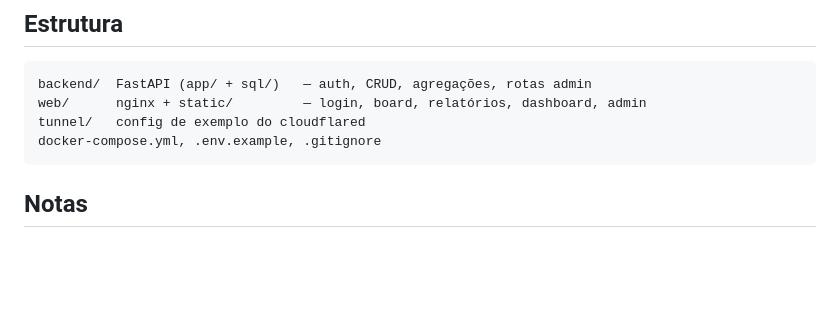
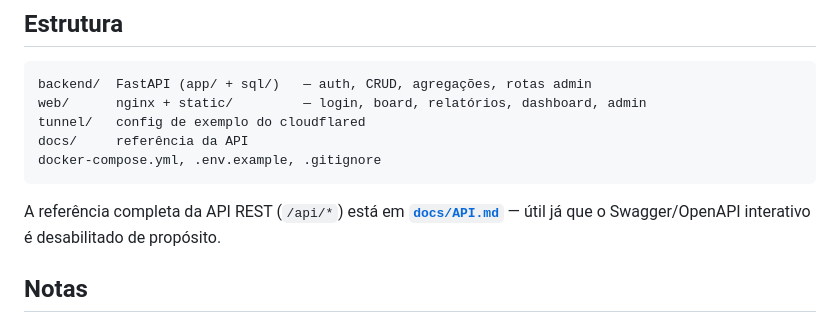
Before and after one commit to jeffinshadow/shadow-nexus-worklog, a Markdown page: README.md, the part around the change. Drawn GitHub-style; blank space fills up the shorter version.

Commit message:
docs: adiciona referencia da API REST (docs/API.md) + link no README

````diff
--- a/README.md
+++ b/README.md
@@ -160,8 +160,12 @@ A semana começa no **domingo** (agregações ajustadas no `services.py`).
 backend/  FastAPI (app/ + sql/)   — auth, CRUD, agregações, rotas admin
 web/      nginx + static/         — login, board, relatórios, dashboard, admin
 tunnel/   config de exemplo do cloudflared
+docs/     referência da API
 docker-compose.yml, .env.example, .gitignore
 ```
+
+A referência completa da API REST (`/api/*`) está em **[`docs/API.md`](docs/API.md)**
+— útil já que o Swagger/OpenAPI interativo é desabilitado de propósito.
 
 ## Notas
 
````
Also changed, not shown: docs/API.md (added, +190 -0 lines).
